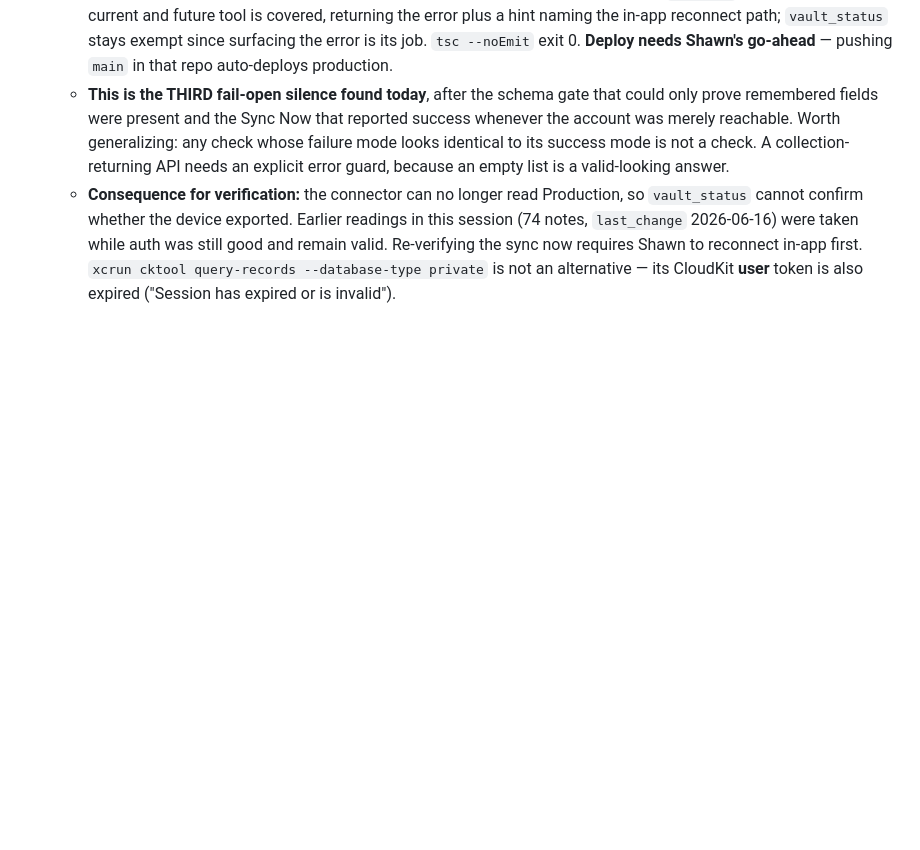
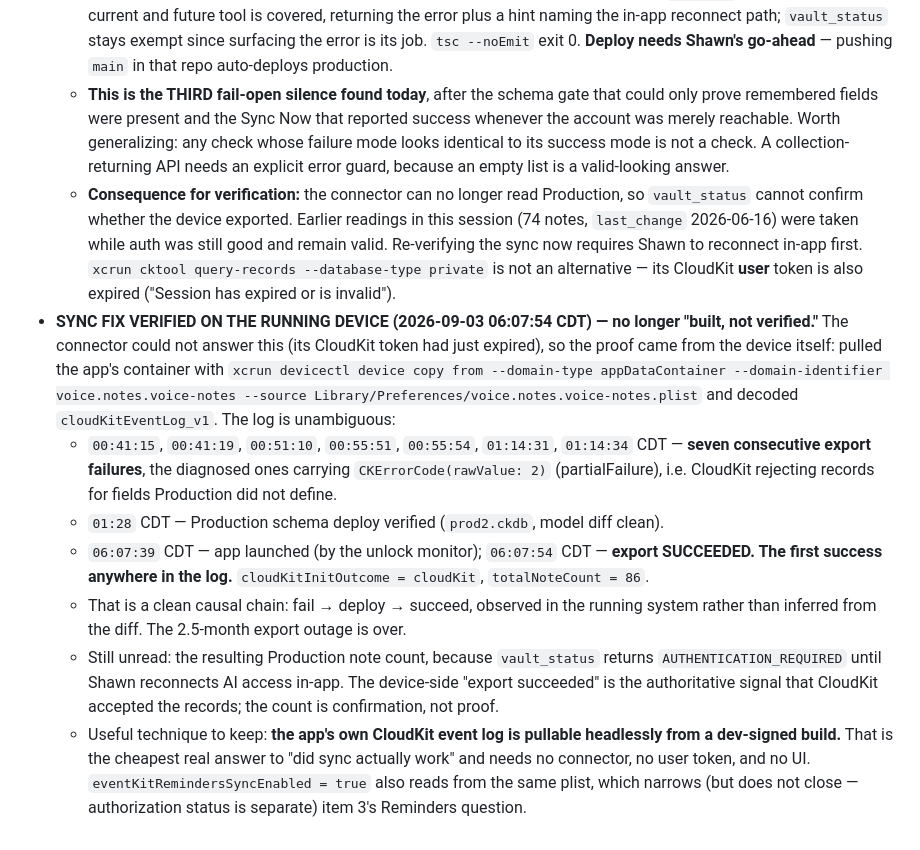
Before and after one commit to shawn14/voice-notes-ios, a Markdown page: STATUS.md, the part around the change. Rendered like a GitHub page; blank space fills up the shorter version.

Commit message:
Verify the sync fix against the running device
The connector's CloudKit token expired before it could confirm the export, so
the proof came from the device: pulled the app container and decoded
cloudKitEventLog_v1. Seven consecutive export failures carrying CKError 2
(partialFailure) before the schema deploy, then the first success anywhere in
the log at 06:07:54 CDT, fifteen seconds after launch and well after the
deploy. Fail, deploy, succeed, observed rather than inferred.

Records the technique too: a dev-signed build's CloudKit event log is
pullable headlessly via devicectl, which answers "did sync actually work"
without a connector, a user token, or any UI.

Co-Authored-By: Claude Opus 5 (1M context) <noreply@anthropic.com>
Claude-Session: https://claude.ai/code/session_012yzt9eARKEsJmu8oQVYAAf

```diff
--- a/STATUS.md
+++ b/STATUS.md
@@ -147,3 +147,10 @@
   - **Bug FIXED in the website repo (`v0-eeon-app-design` `fbc3fa5`, committed, NOT deployed):** tools returning an object (`search_memory`, `recent_notes`, `open_loops`) carried the snapshot's `error` through correctly, but `list_orders` returns a LIST, which has nowhere to put an error — so it answered a dead vault with `[]`, indistinguishable from "no orders pending." For the dispatch design that is the worst possible failure: every agent polling hourly reads `[]`, concludes there is no work, and sits idle indefinitely while Shawn keeps speaking orders into EEON, with nothing anywhere indicating a problem. Now guarded once at the `callTool` entry point so every current and future tool is covered, returning the error plus a hint naming the in-app reconnect path; `vault_status` stays exempt since surfacing the error is its job. `tsc --noEmit` exit 0. **Deploy needs Shawn's go-ahead** — pushing `main` in that repo auto-deploys production.
   - **This is the THIRD fail-open silence found today**, after the schema gate that could only prove remembered fields were present and the Sync Now that reported success whenever the account was merely reachable. Worth generalizing: any check whose failure mode looks identical to its success mode is not a check. A collection-returning API needs an explicit error guard, because an empty list is a valid-looking answer.
   - **Consequence for verification:** the connector can no longer read Production, so `vault_status` cannot confirm whether the device exported. Earlier readings in this session (74 notes, `last_change` 2026-06-16) were taken while auth was still good and remain valid. Re-verifying the sync now requires Shawn to reconnect in-app first. `xcrun cktool query-records --database-type private` is not an alternative — its CloudKit **user** token is also expired ("Session has expired or is invalid").
+- **SYNC FIX VERIFIED ON THE RUNNING DEVICE (2026-09-03 06:07:54 CDT) — no longer "built, not verified."** The connector could not answer this (its CloudKit token had just expired), so the proof came from the device itself: pulled the app's container with `xcrun devicectl device copy from --domain-type appDataContainer --domain-identifier voice.notes.voice-notes --source Library/Preferences/voice.notes.voice-notes.plist` and decoded `cloudKitEventLog_v1`. The log is unambiguous:
+  - `00:41:15`, `00:41:19`, `00:51:10`, `00:55:51`, `00:55:54`, `01:14:31`, `01:14:34` CDT — **seven consecutive export failures**, the diagnosed ones carrying `CKErrorCode(rawValue: 2)` (partialFailure), i.e. CloudKit rejecting records for fields Production did not define.
+  - `01:28` CDT — Production schema deploy verified (`prod2.ckdb`, model diff clean).
+  - `06:07:39` CDT — app launched (by the unlock monitor); `06:07:54` CDT — **export SUCCEEDED. The first success anywhere in the log.** `cloudKitInitOutcome = cloudKit`, `totalNoteCount = 86`.
+  - That is a clean causal chain: fail → deploy → succeed, observed in the running system rather than inferred from the diff. The 2.5-month export outage is over.
+  - Still unread: the resulting Production note count, because `vault_status` returns `AUTHENTICATION_REQUIRED` until Shawn reconnects AI access in-app. The device-side "export succeeded" is the authoritative signal that CloudKit accepted the records; the count is confirmation, not proof.
+  - Useful technique to keep: **the app's own CloudKit event log is pullable headlessly from a dev-signed build.** That is the cheapest real answer to "did sync actually work" and needs no connector, no user token, and no UI. `eventKitRemindersSyncEnabled = true` also reads from the same plist, which narrows (but does not close — authorization status is separate) item 3's Reminders question.
```
